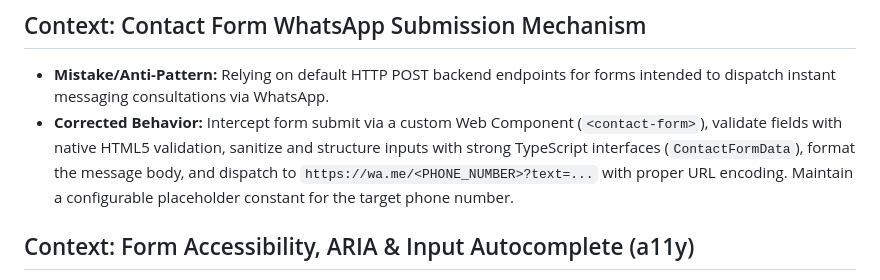
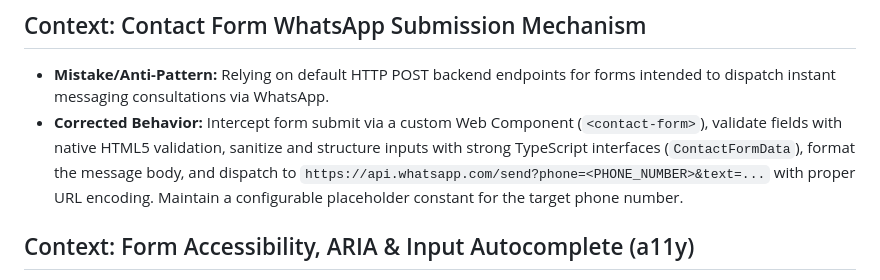
Before and after one commit to Gabbo0709/Trujillo-y-Asociados, a Markdown page: .agents/memory/lessons-learned.md, the part around the change. Rendered like a GitHub page.

Commit message:
Potential fix for pull request finding
Co-authored-by: Copilot Autofix powered by AI <175728472+Copilot@users.noreply.github.com>

```diff
--- a/.agents/memory/lessons-learned.md
+++ b/.agents/memory/lessons-learned.md
@@ -91,7 +91,7 @@
 
 ## Context: Contact Form WhatsApp Submission Mechanism
 - **Mistake/Anti-Pattern:** Relying on default HTTP POST backend endpoints for forms intended to dispatch instant messaging consultations via WhatsApp.
-- **Corrected Behavior:** Intercept form submit via a custom Web Component (`<contact-form>`), validate fields with native HTML5 validation, sanitize and structure inputs with strong TypeScript interfaces (`ContactFormData`), format the message body, and dispatch to `https://wa.me/<PHONE_NUMBER>?text=...` with proper URL encoding. Maintain a configurable placeholder constant for the target phone number.
+- **Corrected Behavior:** Intercept form submit via a custom Web Component (`<contact-form>`), validate fields with native HTML5 validation, sanitize and structure inputs with strong TypeScript interfaces (`ContactFormData`), format the message body, and dispatch to `https://api.whatsapp.com/send?phone=<PHONE_NUMBER>&text=...` with proper URL encoding. Maintain a configurable placeholder constant for the target phone number.
 
 ## Context: Form Accessibility, ARIA & Input Autocomplete (a11y)
 - **Mistake/Anti-Pattern:** Omitting `aria-required="true"` on required fields, leaving visual asterisks (`*`) un-hidden from screen readers, disabling `:focus` outlines without providing a visible focus indicator, or omitting HTML `autocomplete` attributes.
```
